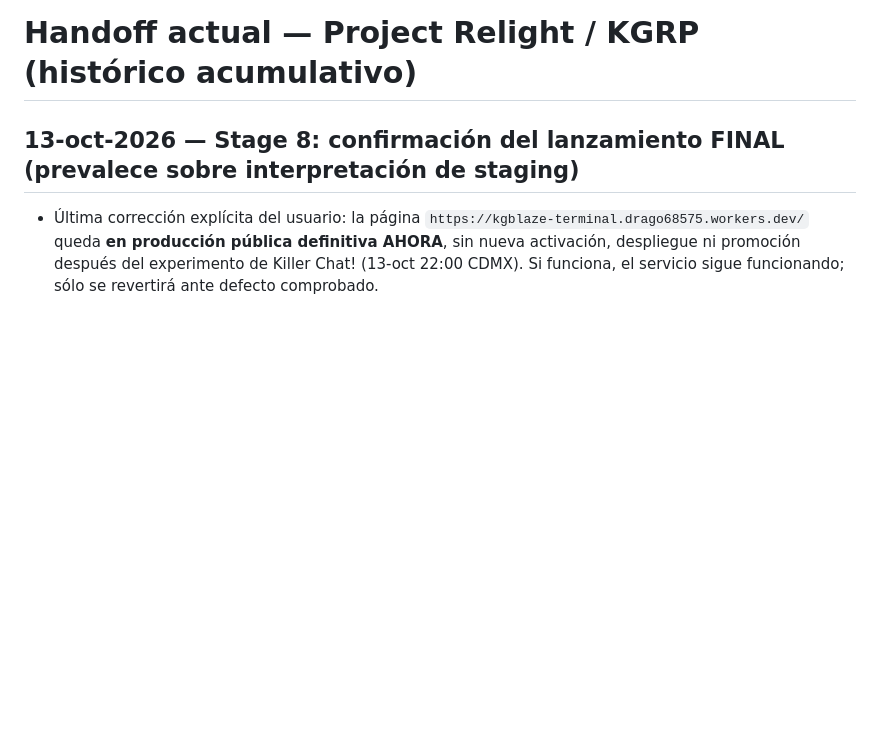
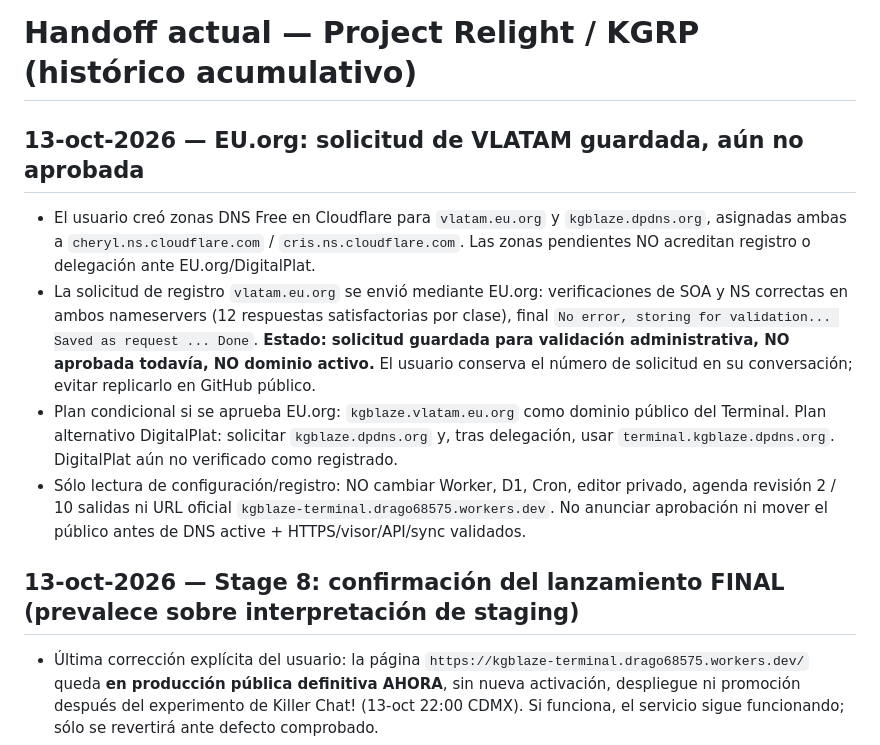
Before and after one commit to BlazeLeiton/KGBlaze, a Markdown page: Project-Relight-Continuity/HANDOFFS/CURRENT.md, the part around the change. Rendered like a GitHub page; blank space fills up the shorter version.

Commit message:
docs(Respark): record EU.org validated DNS and pending VLATAM application

```diff
--- a/Project-Relight-Continuity/HANDOFFS/CURRENT.md
+++ b/Project-Relight-Continuity/HANDOFFS/CURRENT.md
@@ -1,4 +1,11 @@
 # Handoff actual — Project Relight / KGRP (histórico acumulativo)
+
+## 13-oct-2026 — EU.org: solicitud de VLATAM guardada, aún no aprobada
+- El usuario creó zonas DNS Free en Cloudflare para `vlatam.eu.org` y `kgblaze.dpdns.org`, asignadas ambas a `cheryl.ns.cloudflare.com` / `cris.ns.cloudflare.com`. Las zonas pendientes NO acreditan registro o delegación ante EU.org/DigitalPlat.
+- La solicitud de registro `vlatam.eu.org` se envió mediante EU.org: verificaciones de SOA y NS correctas en ambos nameservers (12 respuestas satisfactorias por clase), final `No error, storing for validation... Saved as request ... Done`. **Estado: solicitud guardada para validación administrativa, NO aprobada todavía, NO dominio activo.** El usuario conserva el número de solicitud en su conversación; evitar replicarlo en GitHub público.
+- Plan condicional si se aprueba EU.org: `kgblaze.vlatam.eu.org` como dominio público del Terminal. Plan alternativo DigitalPlat: solicitar `kgblaze.dpdns.org` y, tras delegación, usar `terminal.kgblaze.dpdns.org`. DigitalPlat aún no verificado como registrado.
+- Sólo lectura de configuración/registro: NO cambiar Worker, D1, Cron, editor privado, agenda revisión 2 / 10 salidas ni URL oficial `kgblaze-terminal.drago68575.workers.dev`. No anunciar aprobación ni mover el público antes de DNS active + HTTPS/visor/API/sync validados.
+
 
 ## 13-oct-2026 — Stage 8: confirmación del lanzamiento FINAL (prevalece sobre interpretación de staging)
 - Última corrección explícita del usuario: la página `https://kgblaze-terminal.drago68575.workers.dev/` queda **en producción pública definitiva AHORA**, sin nueva activación, despliegue ni promoción después del experimento de Killer Chat! (13-oct 22:00 CDMX). Si funciona, el servicio sigue funcionando; sólo se revertirá ante defecto comprobado.
```
